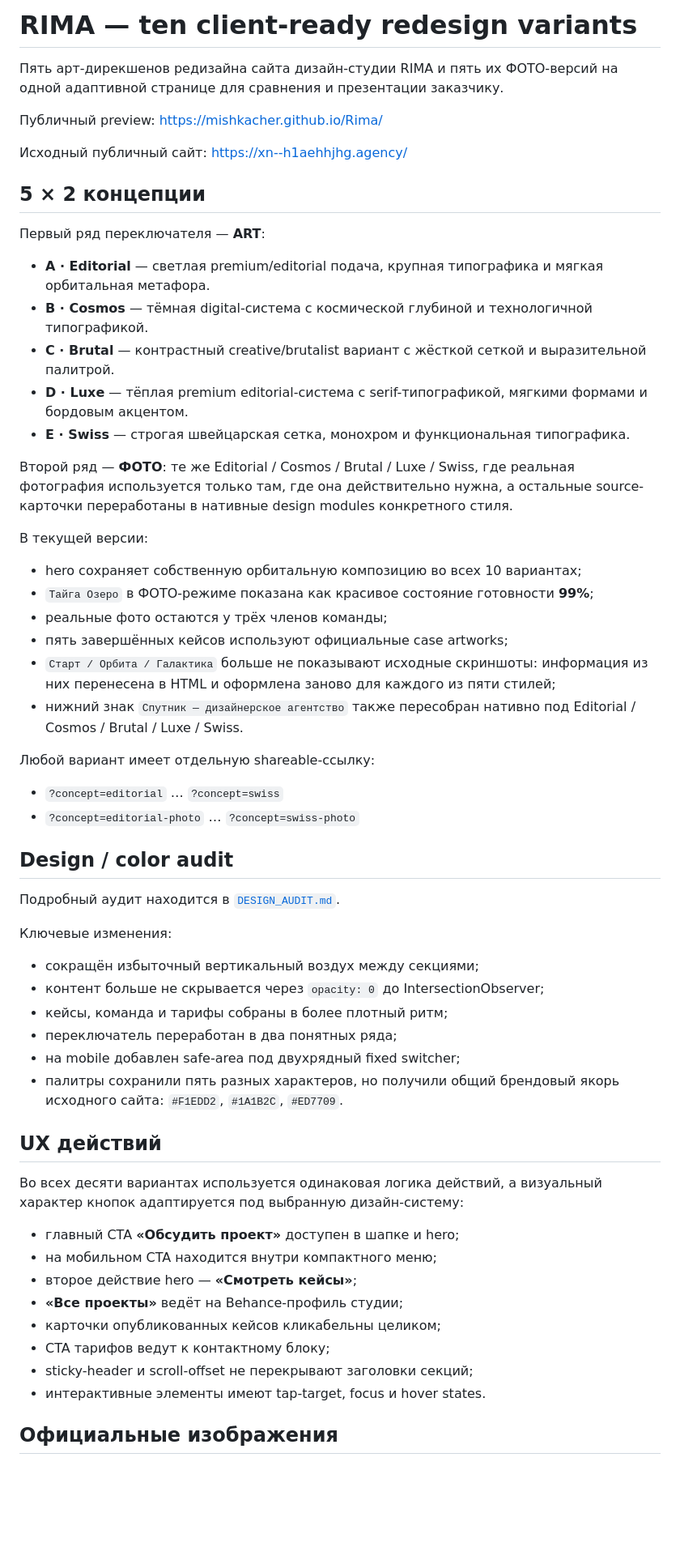
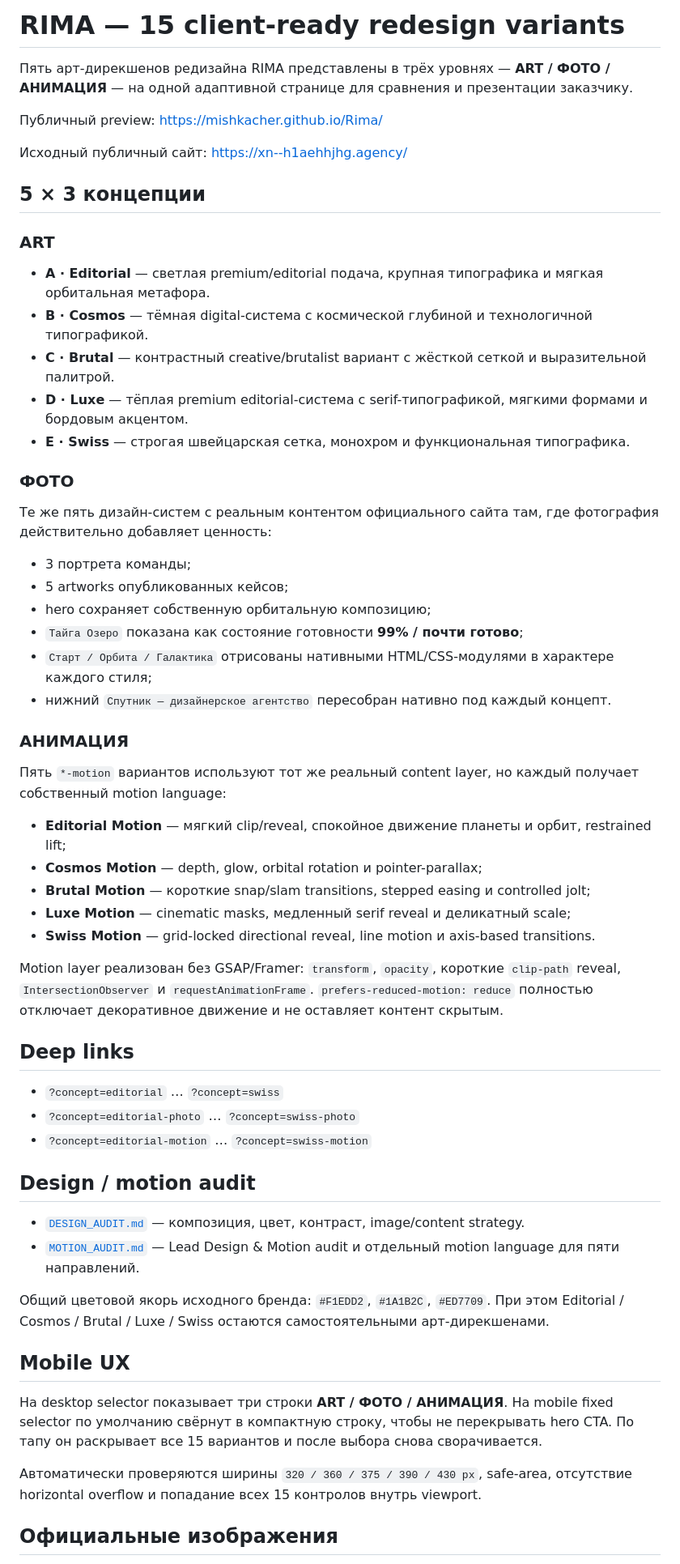
Before and after one commit to mishkacher/Rima, a Markdown page: README.md, the part around one of its changes. Shown at 81% size. GitHub-like rendering; blank space fills up the shorter version.

Commit message:
docs: describe fifteen design and motion variants

```diff
--- a/README.md
+++ b/README.md
@@ -1,14 +1,14 @@
-# RIMA — ten client-ready redesign variants
+# RIMA — 15 client-ready redesign variants
 
-Пять арт-дирекшенов редизайна сайта дизайн-студии RIMA и пять их ФОТО-версий на одной адаптивной странице для сравнения и презентации заказчику.
+Пять арт-дирекшенов редизайна RIMA представлены в трёх уровнях — **ART / ФОТО / АНИМАЦИЯ** — на одной адаптивной странице для сравнения и презентации заказчику.
 
 Публичный preview: https://mishkacher.github.io/Rima/
 
 Исходный публичный сайт: https://xn--h1aehhjhg.agency/
 
-## 5 × 2 концепции
+## 5 × 3 концепции
 
-Первый ряд переключателя — **ART**:
+### ART
 
 - **A · Editorial** — светлая premium/editorial подача, крупная типографика и мягкая орбитальная метафора.
 - **B · Cosmos** — тёмная digital-система с космической глубиной и технологичной типографикой.
@@ -16,47 +16,47 @@
 - **D · Luxe** — тёплая premium editorial-система с serif-типографикой, мягкими формами и бордовым акцентом.
 - **E · Swiss** — строгая швейцарская сетка, монохром и функциональная типографика.
 
-Второй ряд — **ФОТО**: те же Editorial / Cosmos / Brutal / Luxe / Swiss, где реальная фотография используется только там, где она действительно нужна, а остальные source-карточки переработаны в нативные design modules конкретного стиля.
+### ФОТО
 
-В текущей версии:
+Те же пять дизайн-систем с реальным контентом официального сайта там, где фотография действительно добавляет ценность:
 
-- hero сохраняет собственную орбитальную композицию во всех 10 вариантах;
-- `Тайга Озеро` в ФОТО-режиме показана как красивое состояние готовности **99%**;
-- реальные фото остаются у трёх членов команды;
-- пять завершённых кейсов используют официальные case artworks;
-- `Старт / Орбита / Галактика` больше не показывают исходные скриншоты: информация из них перенесена в HTML и оформлена заново для каждого из пяти стилей;
-- нижний знак `Спутник — дизайнерское агентство` также пересобран нативно под Editorial / Cosmos / Brutal / Luxe / Swiss.
+- 3 портрета команды;
+- 5 artworks опубликованных кейсов;
+- hero сохраняет собственную орбитальную композицию;
+- `Тайга Озеро` показана как состояние готовности **99% / почти готово**;
+- `Старт / Орбита / Галактика` отрисованы нативными HTML/CSS-модулями в характере каждого стиля;
+- нижний `Спутник — дизайнерское агентство` пересобран нативно под каждый концепт.
 
-Любой вариант имеет отдельную shareable-ссылку:
+### АНИМАЦИЯ
+
+Пять `*-motion` вариантов используют тот же реальный content layer, но каждый получает собственный motion language:
+
+- **Editorial Motion** — мягкий clip/reveal, спокойное движение планеты и орбит, restrained lift;
+- **Cosmos Motion** — depth, glow, orbital rotation и pointer-parallax;
+- **Brutal Motion** — короткие snap/slam transitions, stepped easing и controlled jolt;
+- **Luxe Motion** — cinematic masks, медленный serif reveal и деликатный scale;
+- **Swiss Motion** — grid-locked directional reveal, line motion и axis-based transitions.
+
+Motion layer реализован без GSAP/Framer: `transform`, `opacity`, короткие `clip-path` reveal, `IntersectionObserver` и `requestAnimationFrame`. `prefers-reduced-motion: reduce` полностью отключает декоративное движение и не оставляет контент скрытым.
+
+## Deep links
 
 - `?concept=editorial` … `?concept=swiss`
 - `?concept=editorial-photo` … `?concept=swiss-photo`
+- `?concept=editorial-motion` … `?concept=swiss-motion`
 
-## Design / color audit
+## Design / motion audit
 
-Подробный аудит находится в [`DESIGN_AUDIT.md`](DESIGN_AUDIT.md).
+- [`DESIGN_AUDIT.md`](DESIGN_AUDIT.md) — композиция, цвет, контраст, image/content strategy.
+- [`MOTION_AUDIT.md`](MOTION_AUDIT.md) — Lead Design & Motion audit и отдельный motion language для пяти направлений.
 
-Ключевые изменения:
+Общий цветовой якорь исходного бренда: `#F1EDD2`, `#1A1B2C`, `#ED7709`. При этом Editorial / Cosmos / Brutal / Luxe / Swiss остаются самостоятельными арт-дирекшенами.
 
-- сокращён избыточный вертикальный воздух между секциями;
-- контент больше не скрывается через `opacity: 0` до IntersectionObserver;
-- кейсы, команда и тарифы собраны в более плотный ритм;
-- переключатель переработан в два понятных ряда;
-- на mobile добавлен safe-area под двухрядный fixed switcher;
-- палитры сохранили пять разных характеров, но получили общий брендовый якорь исходного сайта: `#F1EDD2`, `#1A1B2C`, `#ED7709`.
+## Mobile UX
 
-## UX действий
+На desktop selector показывает три строки **ART / ФОТО / АНИМАЦИЯ**. На mobile fixed selector по умолчанию свёрнут в компактную строку, чтобы не перекрывать hero CTA. По тапу он раскрывает все 15 вариантов и после выбора снова сворачивается.
 
-Во всех десяти вариантах используется одинаковая логика действий, а визуальный характер кнопок адаптируется под выбранную дизайн-систему:
-
-- главный CTA **«Обсудить проект»** доступен в шапке и hero;
-- на мобильном CTA находится внутри компактного меню;
-- второе действие hero — **«Смотреть кейсы»**;
-- **«Все проекты»** ведёт на Behance-профиль студии;
-- карточки опубликованных кейсов кликабельны целиком;
-- CTA тарифов ведут к контактному блоку;
-- sticky-header и scroll-offset не перекрывают заголовки секций;
-- интерактивные элементы имеют tap-target, focus и hover states.
+Автоматически проверяются ширины `320 / 360 / 375 / 390 / 430 px`, safe-area, отсутствие horizontal overflow и попадание всех 15 контролов внутрь viewport.
 
 ## Официальные изображения
 
```
Also changed, not shown: other parts of README.md (+16 -7 lines).
